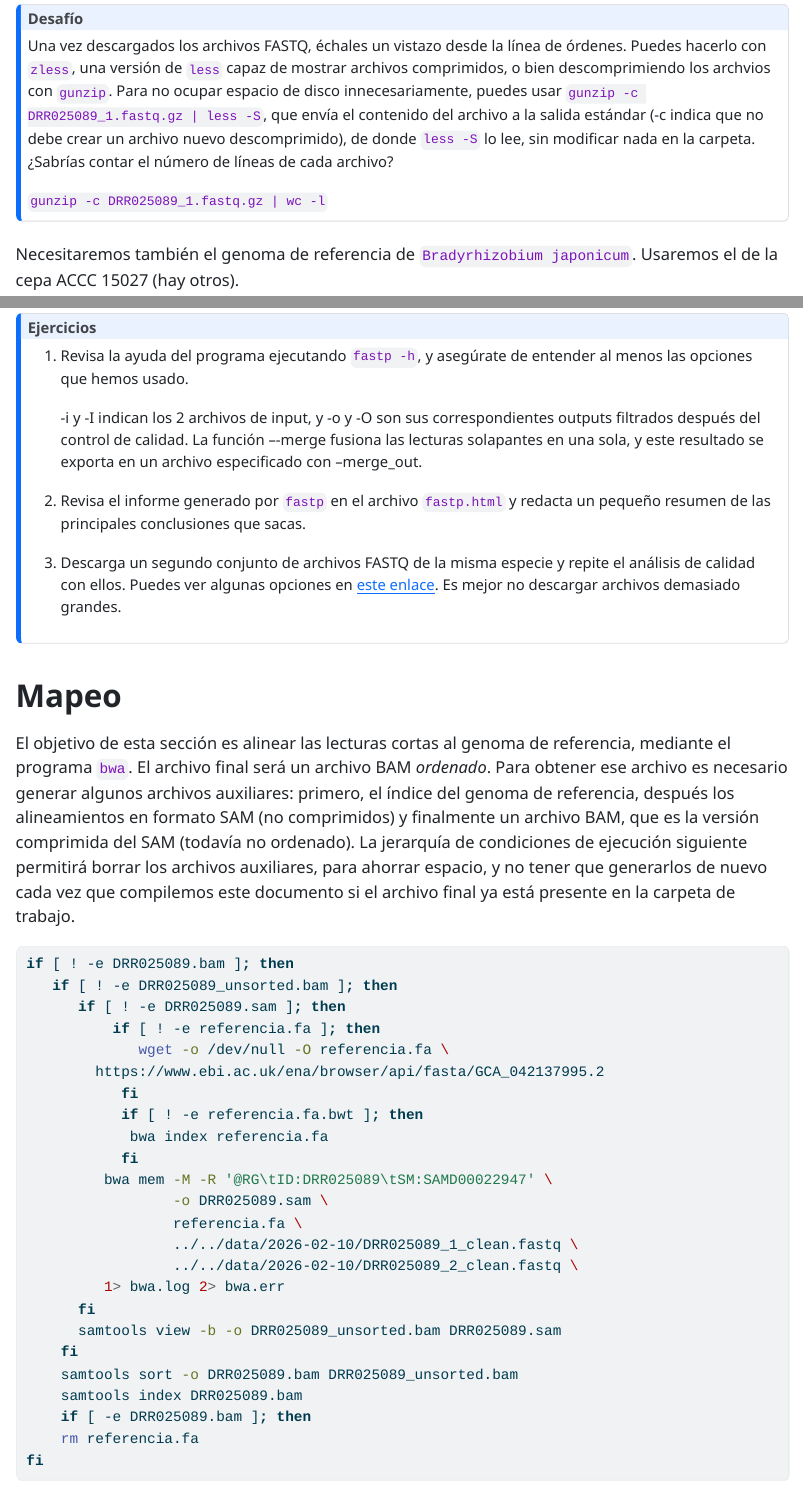
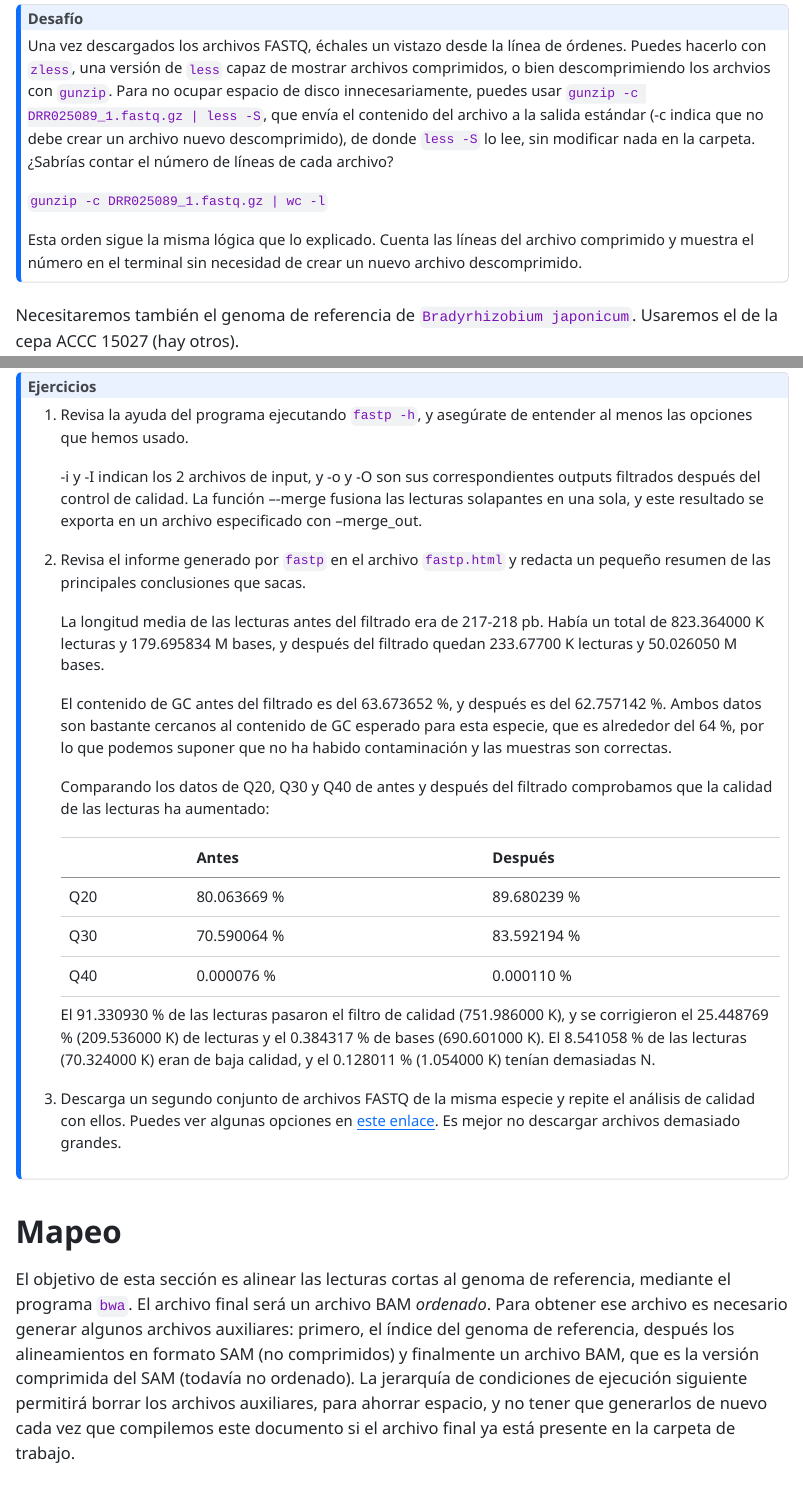
Before and after one commit to AnaCanelles/BIOINFORMATICA, a Quarto document (practicas/results/2026-02-10/guion3.qmd): the page in a window 1100 px wide, from 1380 px down, and a second part further down, joined at a grey line. The pictures show the output file practicas/results/2026-02-10/guion3.html that the author committed with the source, opened offline; long lines of code are wrapped.

Commit message:
Práctica 3 hecha. Resultados actualizados

```diff
--- a/practicas/results/2026-02-10/guion3.qmd
+++ b/practicas/results/2026-02-10/guion3.qmd
@@ -91,6 +91,10 @@ modificar nada en la carpeta. ¿Sabrías contar el número de líneas de
 cada archivo?
 
 `gunzip -c DRR025089_1.fastq.gz | wc -l`
+
+Esta orden sigue la misma lógica que lo explicado. Cuenta las líneas del
+archivo comprimido y muestra el número en el terminal sin necesidad de
+crear un nuevo archivo descomprimido.
 :::
 
 Necesitaremos también el genoma de referencia de
@@ -169,6 +173,32 @@ fi
 2.  Revisa el informe generado por `fastp` en el archivo `fastp.html` y
     redacta un pequeño resumen de las principales conclusiones que
     sacas.
+
+    La longitud media de las lecturas antes del filtrado era de 217-218
+    pb. Había un total de 823.364000 K lecturas y 179.695834 M bases, y
+    después del filtrado quedan 233.67700 K lecturas y 50.026050 M
+    bases.
+
+    El contenido de GC antes del filtrado es del 63.673652 %, y después
+    es del 62.757142 %. Ambos datos son bastante cercanos al contenido
+    de GC esperado para esta especie, que es alrededor del 64 %, por lo
+    que podemos suponer que no ha habido contaminación y las muestras
+    son correctas.
+
+    Comparando los datos de Q20, Q30 y Q40 de antes y después del
+    filtrado comprobamos que la calidad de las lecturas ha aumentado:
+
+    |     | Antes       | Después     |
+    |-----|-------------|-------------|
+    | Q20 | 80.063669 % | 89.680239 % |
+    | Q30 | 70.590064 % | 83.592194 % |
+    | Q40 | 0.000076 %  | 0.000110 %  |
+
+    El 91.330930 % de las lecturas pasaron el filtro de calidad
+    (751.986000 K), y se corrigieron el 25.448769 % (209.536000 K) de
+    lecturas y el 0.384317 % de bases (690.601000 K). El 8.541058 % de
+    las lecturas (70.324000 K) eran de baja calidad, y el 0.128011 %
+    (1.054000 K) tenían demasiadas N.
 
 3.  Descarga un segundo conjunto de archivos FASTQ de la misma especie y
     repite el análisis de calidad con ellos. Puedes ver algunas opciones
```
Also changed, not shown: practicas/results/2026-02-10/guion3.html, practicas/results/2026-02-10/guion3.qmd (18 more changed lines).
